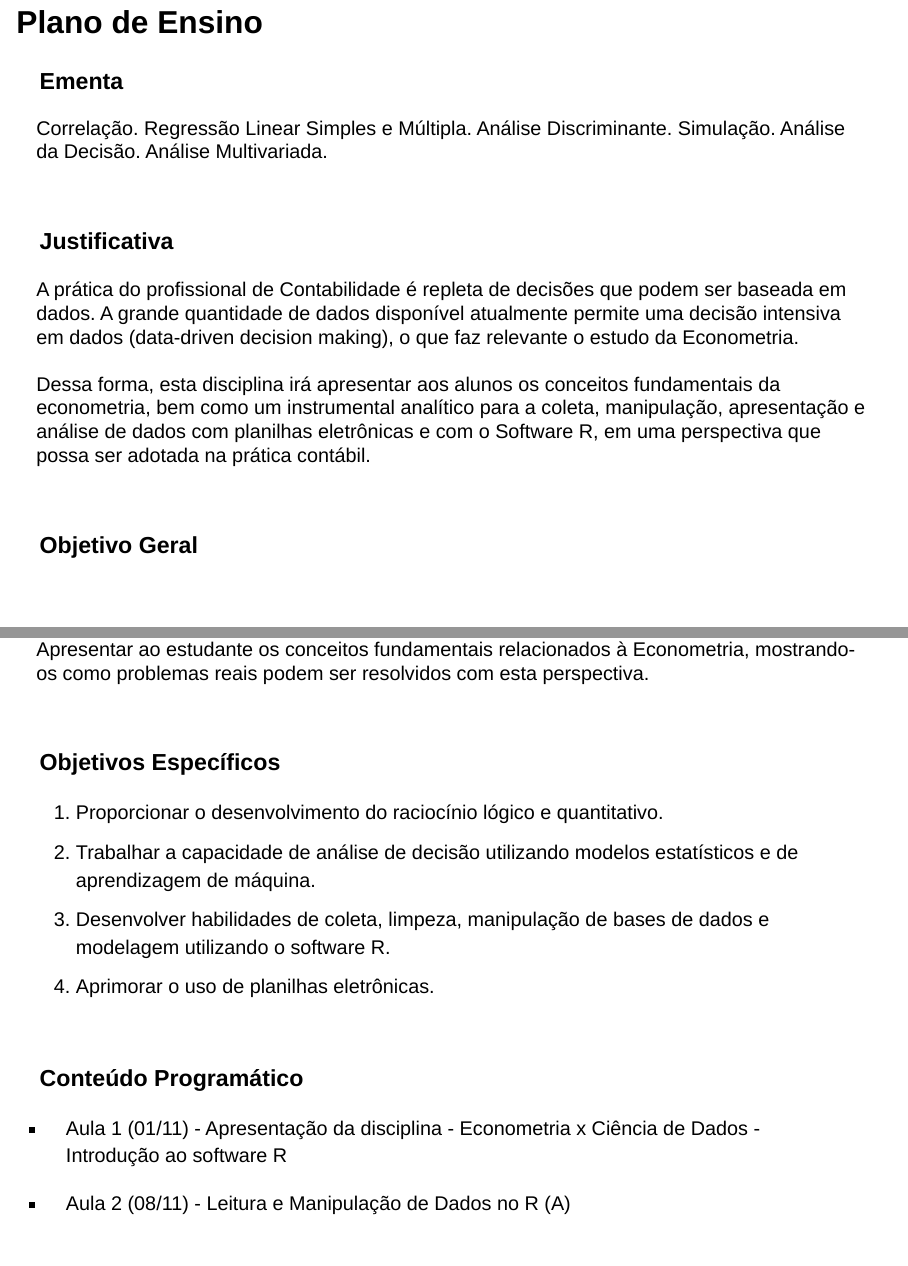
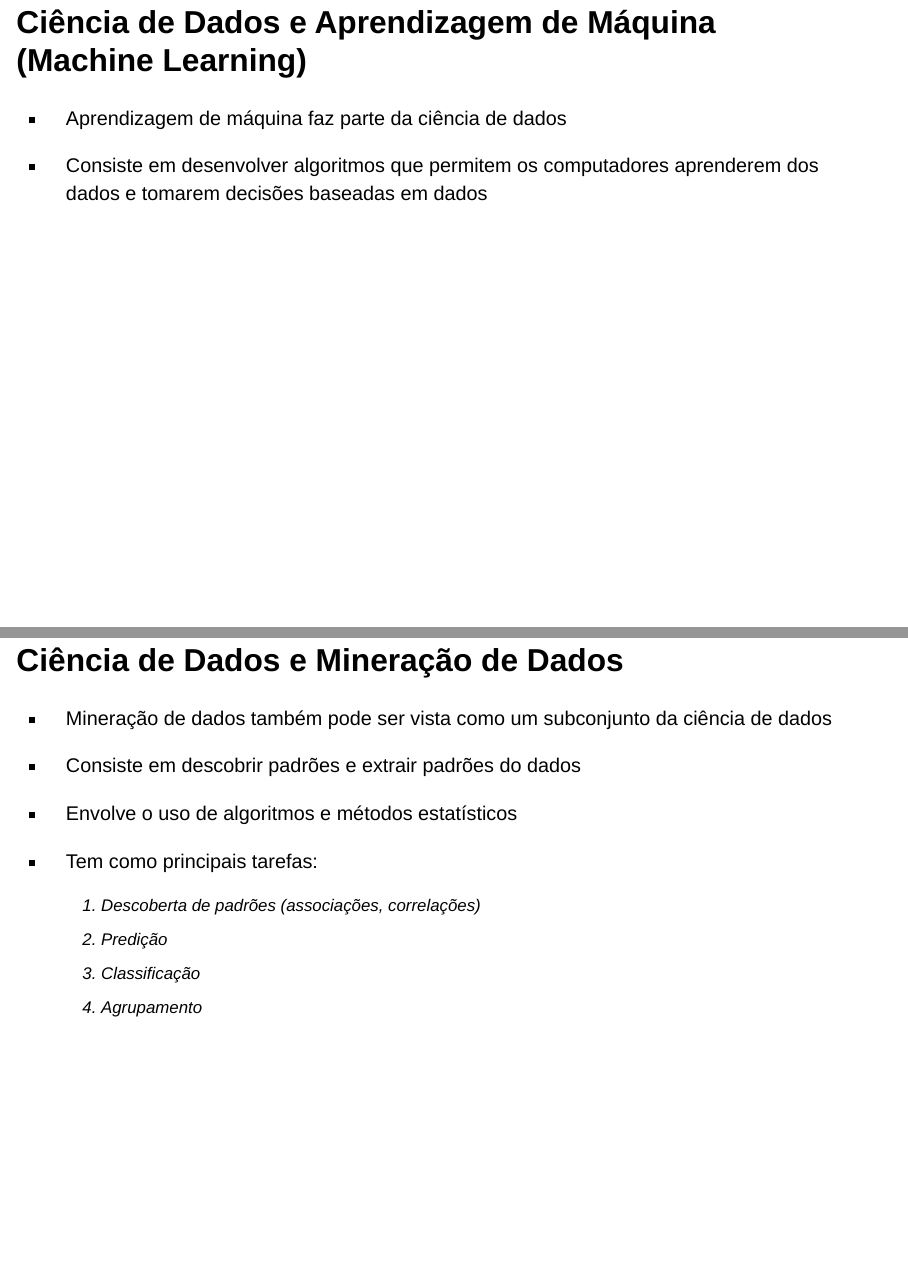
Before and after one commit to djalmabarbosa/Econometria2024_2, a Quarto document (Aula1 - Econometria_Contabeis_2024_2.qmd): pages 13 and 14 of 28 before the commit and pages 13 and 14 of 30 after it, joined at a grey line. Rendered offline with R 4.5, knitr and Pandoc in place of Quarto, with nearby package versions; drawn as Slidy slides in place of the format the file asks for.

Commit message:
Inclui slides sobre aprendizagem de máquina e mineração de dados.

```diff
--- a/Aula1 - Econometria_Contabeis_2024_2.qmd
+++ b/Aula1 - Econometria_Contabeis_2024_2.qmd
@@ -78,6 +78,27 @@ O trabalho do cientista de dados envolve:
 -   Permite criar dashboards e gráficos interativos de forma automatizada
 
 -   Integra-se facilmente com outras linguagens de programação e planilhas eletrônicas
+
+## Ciência de Dados e Aprendizagem de Máquina (Machine Learning)
+
+-   Aprendizagem de máquina faz parte da ciência de dados
+
+-   Consiste em desenvolver algoritmos que permitem os computadores aprenderem dos dados e tomarem decisões baseadas em dados
+
+## Ciência de Dados e Mineração de Dados
+
+-   Mineração de dados também pode ser vista como um subconjunto da ciência de dados
+
+-   Consiste em descobrir padrões e extrair padrões do dados
+
+-   Envolve o uso de algoritmos e métodos estatísticos
+
+-   Tem como principais tarefas:
+
+    1.  Descoberta de padrões (associações, correlações)
+    2.  Predição
+    3.  Classificação
+    4.  Agrupamento
 
 ## Plano de Ensino
 
```
Also changed, not shown: Aula1 - Econometria_Contabeis_2024_2.qmd (20 more changed lines).
